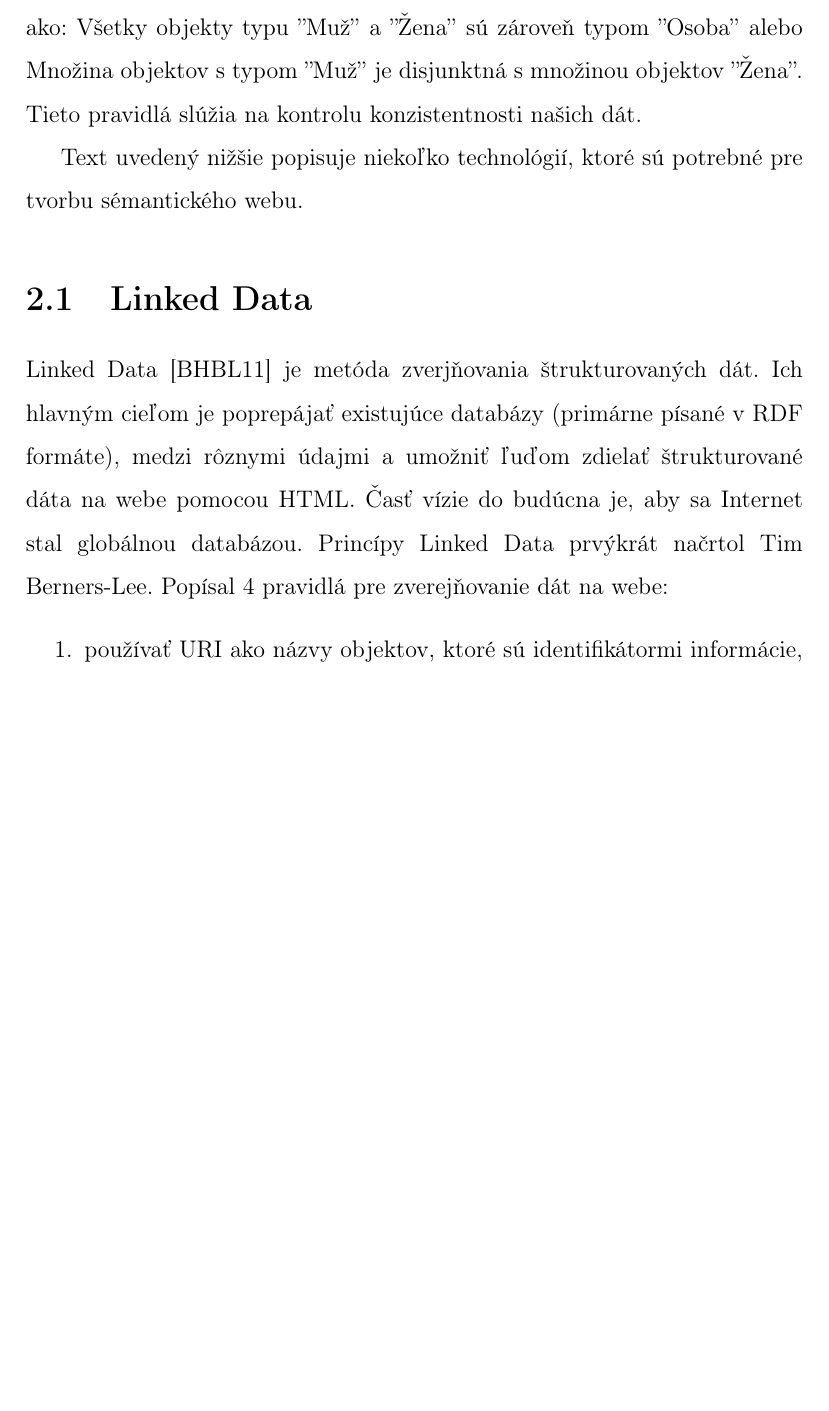
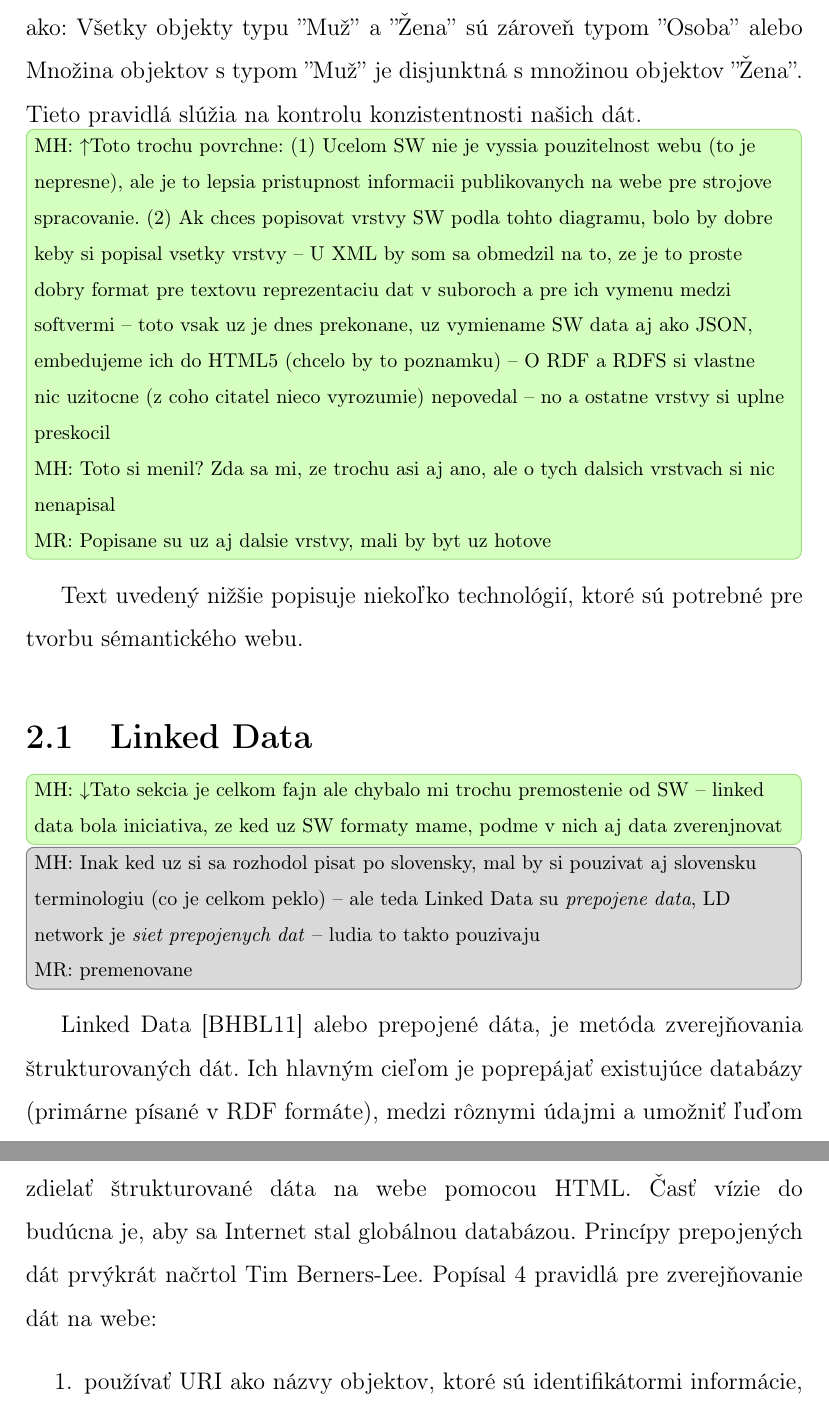
Before and after one commit to rychtovy24/diplomova_praca, a LaTeX thesis (dokument/main.tex): part of page 15 of 56 before the commit and two parts of pages 15 and 16 of 59 after it, the two joined at a grey line, cut so that both start at the same text, the shorter picture padded with empty space. Compiled offline with pdfLaTeX.

Commit message:
update todos

```diff
--- a/dokument/main.tex
+++ b/dokument/main.tex
@@ -27,8 +27,8 @@
 \hbadness=10000
 
 % TODO NOTES
-%\usepackage{todonotes}
-\usepackage[disable]{todonotes}
+\usepackage{todonotes}
+%\usepackage[disable]{todonotes}
 \input{todos}
 \setstretch{1.5}
 %\renewcommand\baselinestretch{1.5} % riadkovanie jeden a pol
@@ -203,7 +203,8 @@ Vďaka takejto reprezentácii dát je možné písať pravidlá, ktoré má dan
 
 
 \assignment{MH: \UP Toto trochu povrchne: (1) Ucelom SW nie je vyssia pouzitelnost webu (to je nepresne), ale je to lepsia pristupnost informacii publikovanych na webe pre strojove spracovanie. (2) Ak chces popisovat vrstvy SW podla tohto diagramu, bolo by dobre keby si popisal vsetky vrstvy -- U XML by som sa obmedzil na to, ze je to proste dobry format pre textovu reprezentaciu dat v suboroch a pre ich vymenu medzi softvermi -- toto vsak uz je dnes prekonane, uz vymiename SW data aj ako JSON, embedujeme ich do HTML5 (chcelo by to poznamku) -- O RDF a RDFS si vlastne nic uzitocne (z coho citatel nieco vyrozumie) nepovedal -- no a ostatne vrstvy si uplne preskocil\\
-MH: Toto si menil? Zda sa mi, ze trochu asi aj ano, ale o tych dalsich vrstvach si nic nenapisal}
+MH: Toto si menil? Zda sa mi, ze trochu asi aj ano, ale o tych dalsich vrstvach si nic nenapisal\\
+MR: Popisane su uz aj dalsie vrstvy, mali by byt uz hotove}
 
 
 
@@ -217,9 +218,10 @@ podme v nich aj data zverenjnovat}
 
 \minor{MH: Inak ked uz si sa rozhodol pisat po slovensky, mal by si pouzivat aj
 slovensku terminologiu (co je celkom peklo) -- ale teda Linked Data su
-\emph{prepojene data}, LD network je \emph{siet prepojenych dat} -- ludia to takto pouzivaju}
+\emph{prepojene data}, LD network je \emph{siet prepojenych dat} -- ludia to takto pouzivaju\\
+MR: premenovane}
 
-Linked Data \cite{linkeddata} je metóda zverjňovania štrukturovaných dát. Ich hlavným cieľom je poprepájať existujúce databázy (primárne písané v RDF formáte), medzi rôznymi údajmi a umožniť ľuďom zdielať štrukturované dáta na webe pomocou HTML. Časť vízie do budúcna je, aby sa Internet stal globálnou databázou. Princípy Linked Data prvýkrát načrtol Tim Berners-Lee. Popísal 4 pravidlá pre zverejňovanie dát na webe:
+Linked Data \cite{linkeddata} alebo prepojené dáta, je metóda zverejňovania štrukturovaných dát. Ich hlavným cieľom je poprepájať existujúce databázy (primárne písané v RDF formáte), medzi rôznymi údajmi a umožniť ľuďom zdielať štrukturované dáta na webe pomocou HTML. Časť vízie do budúcna je, aby sa Internet stal globálnou databázou. Princípy prepojených dát prvýkrát načrtol Tim Berners-Lee. Popísal 4 pravidlá pre zverejňovanie dát na webe:
 \begin{enumerate}
   \item používať URI ako názvy objektov, ktoré sú identifikátormi informácie, jej umiestnenia a ďalších vlastnotí,
   \item používať HTTP URI, aby si ich ľudia vedeli pozrieť,
```
Also changed, not shown: dokument/main.pdf, dokument/main.tex (2 more changed lines), 1 other file.
